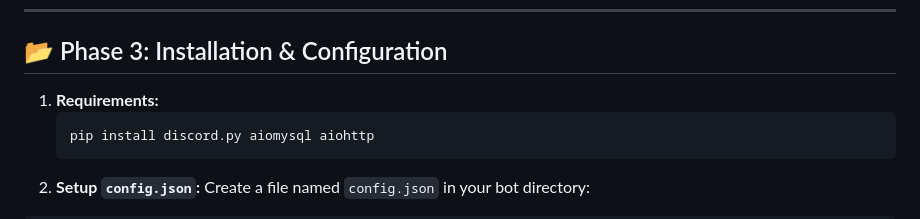
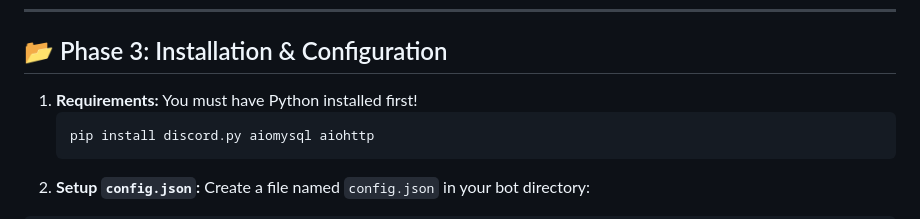
Before and after one commit to tagban/hotline_discord_bridge, a Markdown page: README.md, the part around the change. GitHub-like rendering.

Commit message:
Add Python installation requirement to README

````diff
--- a/README.md
+++ b/README.md
@@ -56,6 +56,7 @@ CREATE TABLE IF NOT EXISTS `online_users` (
 ## 📂 Phase 3: Installation & Configuration
 
 1. **Requirements:**
+  You must have Python installed first!
    ```bash
    pip install discord.py aiomysql aiohttp
    ```
````
